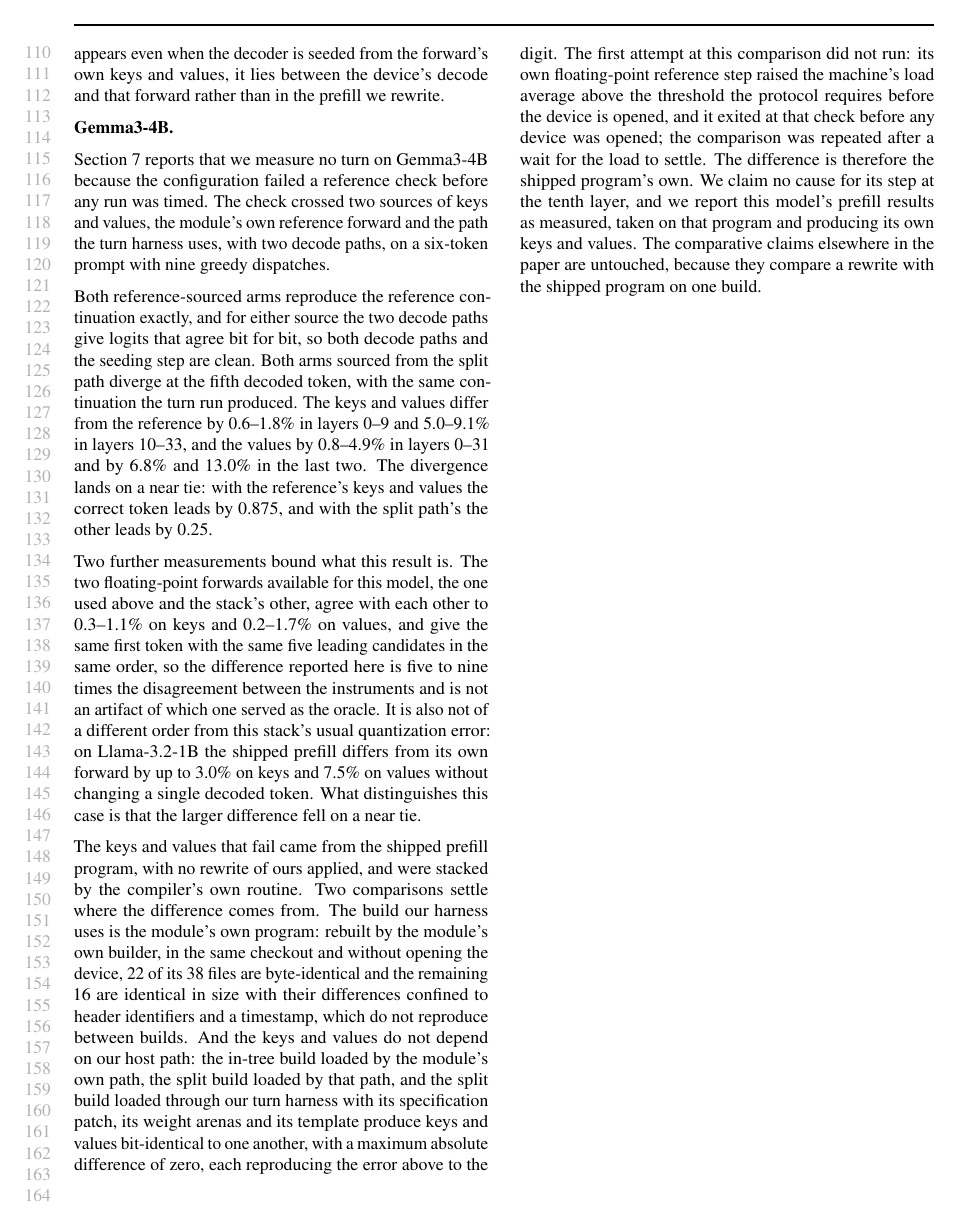
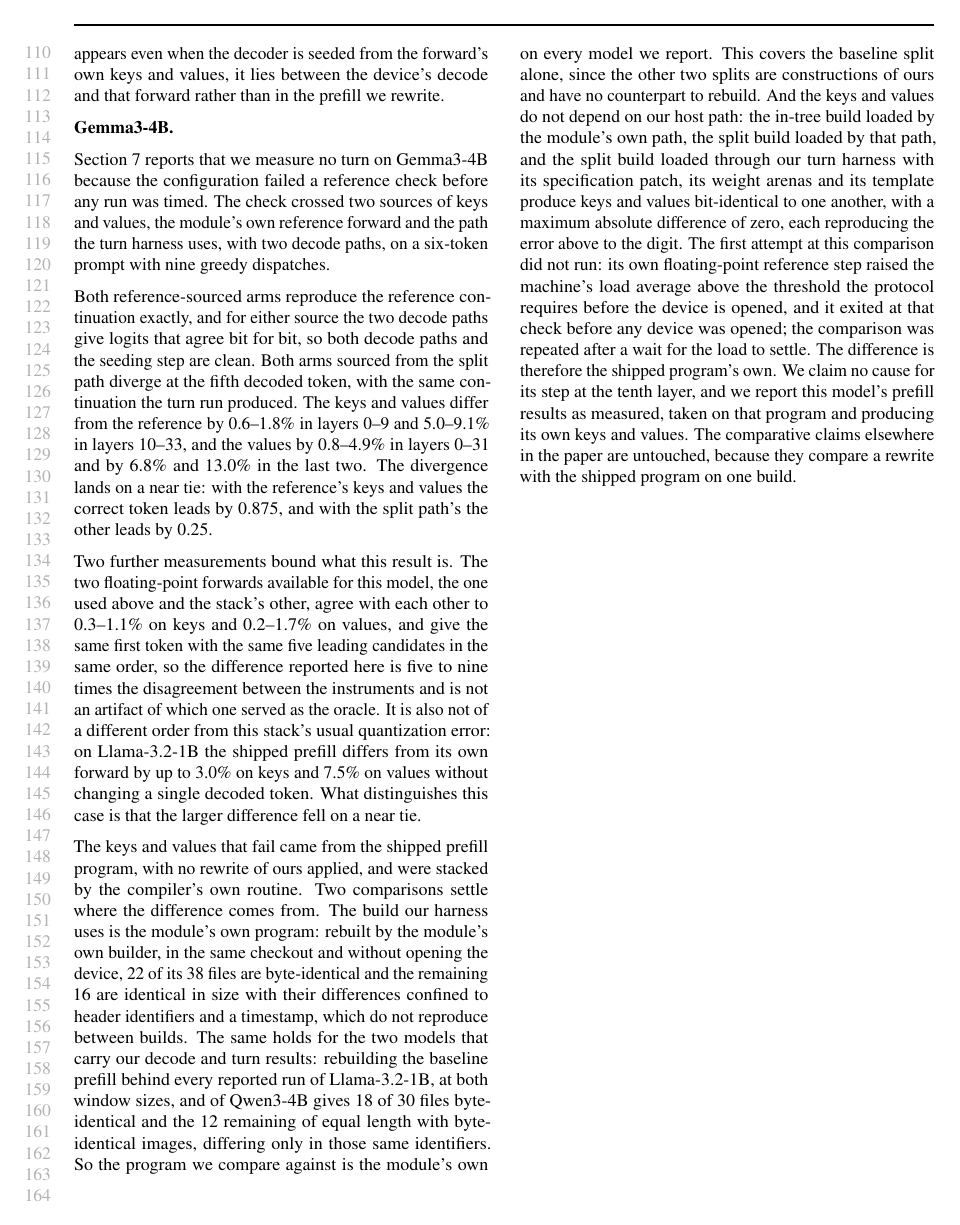
Before and after one commit to jskimko/aie-cosched, a LaTeX document (paper/appendix.tex): page 3 of 3. Compiled offline with pdfLaTeX.

Commit message:
appendix: the baseline prefill behind every reported 1B and Qwen run is the module's own program too, scoped to the baseline split since the others are ours by construction

```diff
--- a/paper/appendix.tex
+++ b/paper/appendix.tex
@@ -206,7 +206,12 @@ The keys and values that fail came from the shipped prefill program, with no rew
 stacked by the compiler's own routine. Two comparisons settle where the difference comes from. The build our harness
 uses is the module's own program: rebuilt by the module's own builder, in the same checkout and without opening the
 device, 22 of its 38 files are byte-identical and the remaining 16 are identical in size with their differences
-confined to header identifiers and a timestamp, which do not reproduce between builds. And the keys and values do not
+confined to header identifiers and a timestamp, which do not reproduce between builds. The same holds for the two
+models that carry our decode and turn results: rebuilding the baseline prefill behind every reported run of
+Llama-3.2-1B, at both window sizes, and of Qwen3-4B gives 18 of 30 files byte-identical and the 12 remaining of equal
+length with byte-identical images, differing only in those same identifiers. So the program we compare against is the
+module's own on every model we report. This covers the baseline split alone, since the other two splits are
+constructions of ours and have no counterpart to rebuild. And the keys and values do not
 depend on our host path: the in-tree build loaded by the module's own path, the split build loaded by that path, and
 the split build loaded through our turn harness with its specification patch, its weight arenas and its template
 produce keys and values bit-identical to one another, with a maximum absolute difference of zero, each reproducing
```
